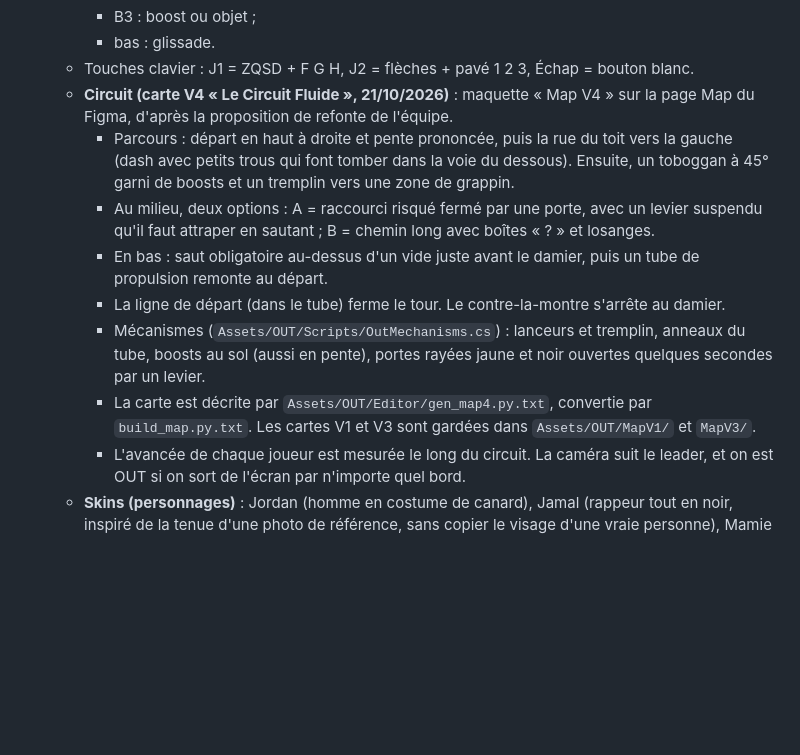
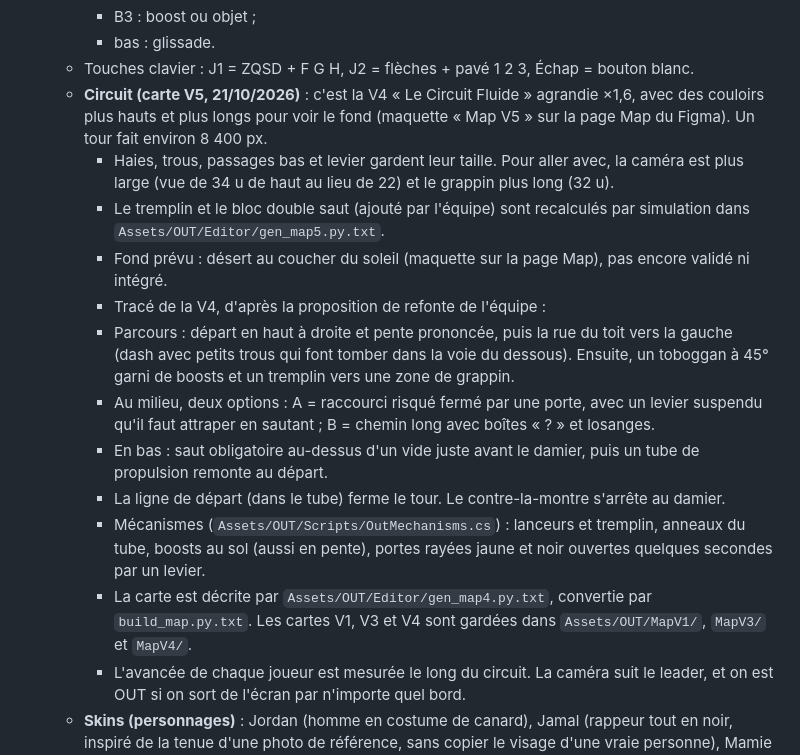
Before and after one commit to Rteix05/WS501D, a Markdown page: CLAUDE.md, the part around the change. Rendered like a GitHub page; blank space fills up the shorter version.

Commit message:
CLAUDE.md : carte V5 (V4 agrandie ×1,6, caméra et grappin adaptés)
Co-Authored-By: Claude Opus 5.5 <noreply@anthropic.com>
Claude-Session: https://claude.ai/code/session_018vMSu72gHNKQgmdkv2tiVZ

```diff
--- a/CLAUDE.md
+++ b/CLAUDE.md
@@ -25,13 +25,17 @@ Projet de groupe d'étudiants MMI : un **jeu d'arcade sous Unity** (web + borne
     - B3 : boost ou objet ;
     - bas : glissade.
   - Touches clavier : J1 = ZQSD + F G H, J2 = flèches + pavé 1 2 3, Échap = bouton blanc.
-  - **Circuit (carte V4 « Le Circuit Fluide », 21/10/2026)** : maquette « Map V4 » sur la page Map du Figma, d'après la proposition de refonte de l'équipe.
+  - **Circuit (carte V5, 21/10/2026)** : c'est la V4 « Le Circuit Fluide » agrandie ×1,6, avec des couloirs plus hauts et plus longs pour voir le fond (maquette « Map V5 » sur la page Map du Figma). Un tour fait environ 8 400 px.
+    - Haies, trous, passages bas et levier gardent leur taille. Pour aller avec, la caméra est plus large (vue de 34 u de haut au lieu de 22) et le grappin plus long (32 u).
+    - Le tremplin et le bloc double saut (ajouté par l'équipe) sont recalculés par simulation dans `Assets/OUT/Editor/gen_map5.py.txt`.
+    - Fond prévu : désert au coucher du soleil (maquette sur la page Map), pas encore validé ni intégré.
+    - Tracé de la V4, d'après la proposition de refonte de l'équipe :
     - Parcours : départ en haut à droite et pente prononcée, puis la rue du toit vers la gauche (dash avec petits trous qui font tomber dans la voie du dessous). Ensuite, un toboggan à 45° garni de boosts et un tremplin vers une zone de grappin.
     - Au milieu, deux options : A = raccourci risqué fermé par une porte, avec un levier suspendu qu'il faut attraper en sautant ; B = chemin long avec boîtes « ? » et losanges.
     - En bas : saut obligatoire au-dessus d'un vide juste avant le damier, puis un tube de propulsion remonte au départ.
     - La ligne de départ (dans le tube) ferme le tour. Le contre-la-montre s'arrête au damier.
     - Mécanismes (`Assets/OUT/Scripts/OutMechanisms.cs`) : lanceurs et tremplin, anneaux du tube, boosts au sol (aussi en pente), portes rayées jaune et noir ouvertes quelques secondes par un levier.
-    - La carte est décrite par `Assets/OUT/Editor/gen_map4.py.txt`, convertie par `build_map.py.txt`. Les cartes V1 et V3 sont gardées dans `Assets/OUT/MapV1/` et `MapV3/`.
+    - La carte est décrite par `Assets/OUT/Editor/gen_map4.py.txt`, convertie par `build_map.py.txt`. Les cartes V1, V3 et V4 sont gardées dans `Assets/OUT/MapV1/`, `MapV3/` et `MapV4/`.
     - L'avancée de chaque joueur est mesurée le long du circuit. La caméra suit le leader, et on est OUT si on sort de l'écran par n'importe quel bord.
   - **Skins (personnages)** : Jordan (homme en costume de canard), Jamal (rappeur tout en noir, inspiré de la tenue d'une photo de référence, sans copier le visage d'une vraie personne), Mamie Turbo, Nitro (mannequin de crash-test).
     - On change de perso avec gauche/droite dans la sélection.
```
